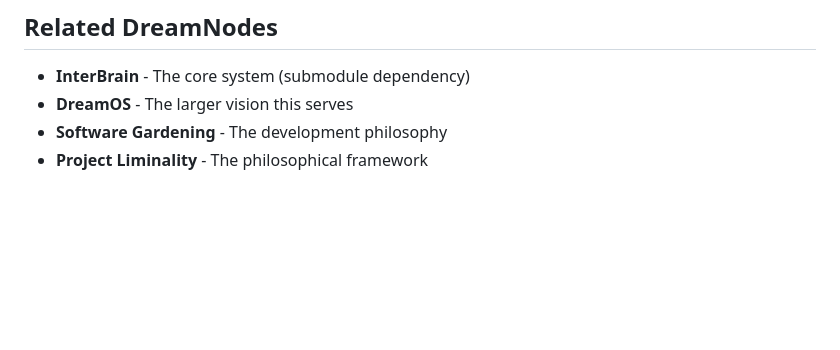
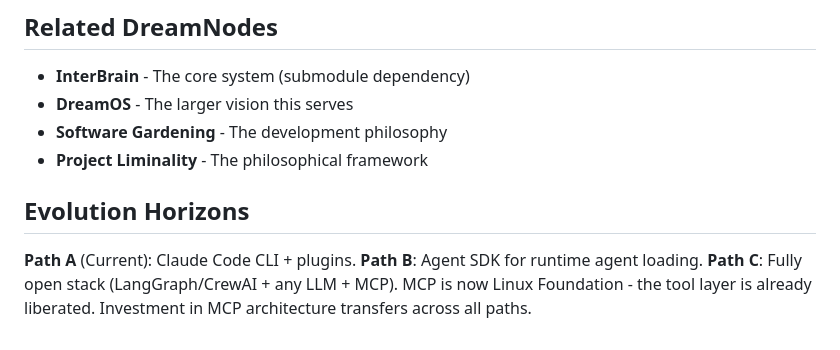
Before and after one commit to ProjectLiminality/AURYN-Prototype, a Markdown page: README.md, the part around the change. GitHub-like rendering; blank space fills up the shorter version.

Commit message:
Add Evolution Horizons section documenting liberation path
Path A (CLI+plugins) → Path B (Agent SDK) → Path C (fully open stack).
MCP as portable tool layer transfers across all paths.

Co-Authored-By: Claude Opus 4.5 <noreply@anthropic.com>

```diff
--- a/README.md
+++ b/README.md
@@ -301,3 +301,7 @@ In Michael Ende's *The Neverending Story*, AURYN bears "Tu was du willst" - "Do
 - **DreamOS** - The larger vision this serves
 - **Software Gardening** - The development philosophy
 - **Project Liminality** - The philosophical framework
+
+## Evolution Horizons
+
+**Path A** (Current): Claude Code CLI + plugins. **Path B**: Agent SDK for runtime agent loading. **Path C**: Fully open stack (LangGraph/CrewAI + any LLM + MCP). MCP is now Linux Foundation - the tool layer is already liberated. Investment in MCP architecture transfers across all paths.
```
